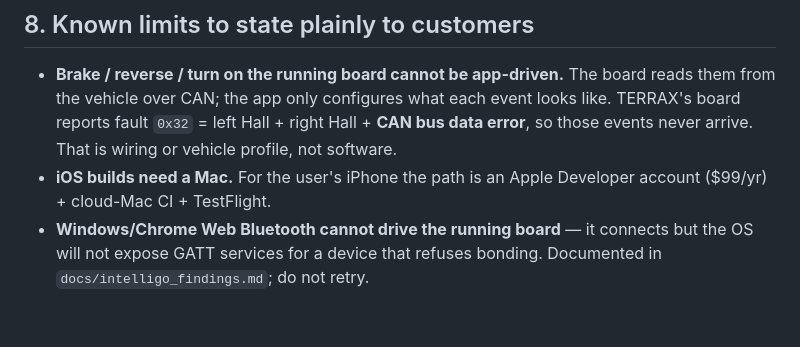
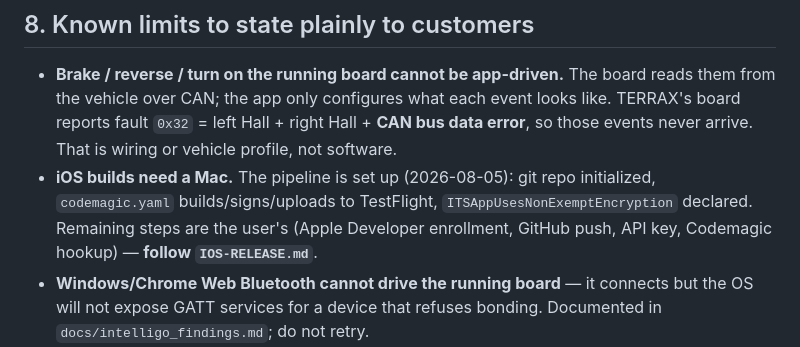
Before and after one commit to carreterodior/terrax-tech, a Markdown page: HANDOVER.md, the part around the change. Drawn GitHub-style; blank space fills up the shorter version.

Commit message:
Point HANDOVER at the iOS release pipeline
Co-Authored-By: Claude Fable 5 <noreply@anthropic.com>

```diff
--- a/HANDOVER.md
+++ b/HANDOVER.md
@@ -140,8 +140,10 @@ Policy decisions already made, do not undo without asking:
   them from the vehicle over CAN; the app only configures what each event looks like.
   TERRAX's board reports fault `0x32` = left Hall + right Hall + **CAN bus data error**, so
   those events never arrive. That is wiring or vehicle profile, not software.
-- **iOS builds need a Mac.** For the user's iPhone the path is an Apple Developer account
-  ($99/yr) + cloud-Mac CI + TestFlight.
+- **iOS builds need a Mac.** The pipeline is set up (2026-08-05): git repo initialized,
+  `codemagic.yaml` builds/signs/uploads to TestFlight, `ITSAppUsesNonExemptEncryption`
+  declared. Remaining steps are the user's (Apple Developer enrollment, GitHub push,
+  API key, Codemagic hookup) — **follow `IOS-RELEASE.md`**.
 - **Windows/Chrome Web Bluetooth cannot drive the running board** — it connects but the OS
   will not expose GATT services for a device that refuses bonding. Documented in
   `docs/intelligo_findings.md`; do not retry.
```
